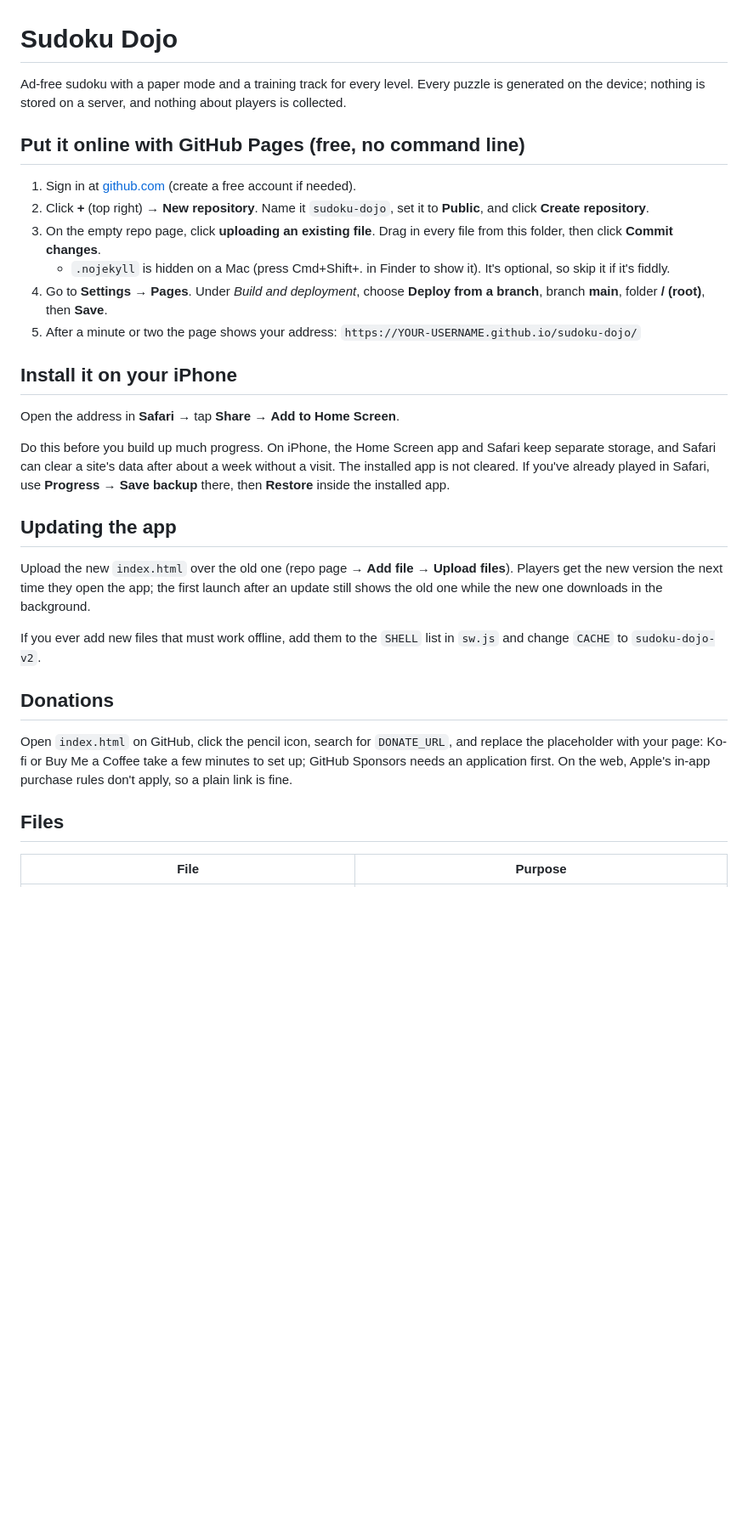
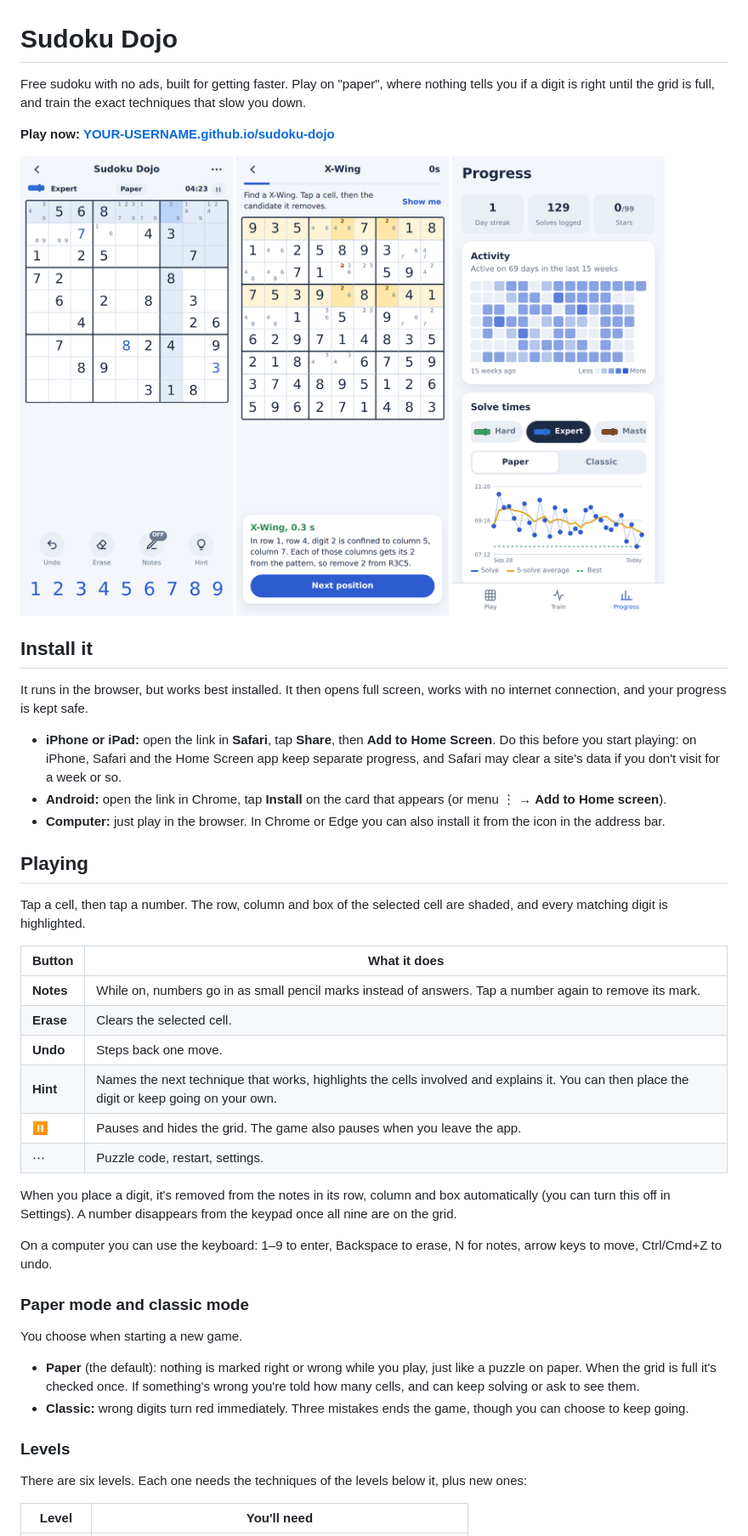
Before and after one commit to Thomas-F17/sudoku-dojo-web, a Markdown page: README.md, the part around the change printed below. Shown: that part at 85% size. Rendered like a GitHub page; pictures changed too: screenshots/play.png (added), screenshots/progress.png (added), screenshots/training.png (added); blank space fills up the shorter version.

Commit message:
Fixes and readme change

```diff
--- a/README.md
+++ b/README.md
@@ -1,33 +1,50 @@
 # Sudoku Dojo
 
-Ad-free sudoku with a paper mode and a training track for every level. Every puzzle is generated on the device; nothing is stored on a server, and nothing about players is collected.
+Free sudoku with no ads, built for getting faster. Play on "paper", where nothing tells you if a digit is right until the grid is full, and train the exact techniques that slow you down.
 
-## Put it online with GitHub Pages (free, no command line)
+**Play now: [YOUR-USERNAME.github.io/sudoku-dojo](https://YOUR-USERNAME.github.io/sudoku-dojo/)**
 
-1. Sign in at [github.com](https://github.com) (create a free account if needed).
-2. Click **+** (top right) → **New repository**. Name it `sudoku-dojo`, set it to **Public**, and click **Create repository**.
-3. On the empty repo page, click **uploading an existing file**. Drag in every file from this folder, then click **Commit changes**.
-   - `.nojekyll` is hidden on a Mac (press Cmd+Shift+. in Finder to show it). It's optional, so skip it if it's fiddly.
-4. Go to **Settings → Pages**. Under *Build and deployment*, choose **Deploy from a branch**, branch **main**, folder **/ (root)**, then **Save**.
-5. After a minute or two the page shows your address: `https://YOUR-USERNAME.github.io/sudoku-dojo/`
+<p>
+  <img src="screenshots/play.png" width="250" alt="A sudoku game in paper mode">
+  <img src="screenshots/training.png" width="250" alt="An X-Wing training drill with the pattern highlighted">
+  <img src="screenshots/progress.png" width="250" alt="The Progress tab with an activity grid and a solve-time chart">
+</p>
 
-## Install it on your iPhone
+## Install it
 
-Open the address in **Safari** → tap **Share** → **Add to Home Screen**.
+It runs in the browser, but works best installed. It then opens full screen, works with no internet connection, and your progress is kept safe.
 
-Do this before you build up much progress. On iPhone, the Home Screen app and Safari keep separate storage, and Safari can clear a site's data after about a week without a visit. The installed app is not cleared. If you've already played in Safari, use **Progress → Save backup** there, then **Restore** inside the installed app.
+- **iPhone or iPad:** open the link in **Safari**, tap **Share**, then **Add to Home Screen**. Do this before you start playing: on iPhone, Safari and the Home Screen app keep separate progress, and Safari may clear a site's data if you don't visit for a week or so.
+- **Android:** open the link in Chrome, tap **Install** on the card that appears (or menu ⋮ → **Add to Home screen**).
+- **Computer:** just play in the browser. In Chrome or Edge you can also install it from the icon in the address bar.
 
-## Updating the app
+## Playing
 
-Upload the new `index.html` over the old one (repo page → **Add file → Upload files**). Players get the new version the next time they open the app; the first launch after an update still shows the old one while the new one downloads in the background.
+Tap a cell, then tap a number. The row, column and box of the selected cell are shaded, and every matching digit is highlighted.
 
-If you ever add new files that must work offline, add them to the `SHELL` list in `sw.js` and change `CACHE` to `sudoku-dojo-v2`.
+| Button | What it does |
+|---|---|
+| **Notes** | While on, numbers go in as small pencil marks instead of answers. Tap a number again to remove its mark. |
+| **Erase** | Clears the selected cell. |
+| **Undo** | Steps back one move. |
+| **Hint** | Names the next technique that works, highlights the cells involved and explains it. You can then place the digit or keep going on your own. |
+| ⏸ | Pauses and hides the grid. The game also pauses when you leave the app. |
+| ⋯ | Puzzle code, restart, settings. |
 
-## Donations
+When you place a digit, it's removed from the notes in its row, column and box automatically (you can turn this off in Settings). A number disappears from the keypad once all nine are on the grid.
 
-Open `index.html` on GitHub, click the pencil icon, search for `DONATE_URL`, and replace the placeholder with your page: Ko-fi or Buy Me a Coffee take a few minutes to set up; GitHub Sponsors needs an application first. On the web, Apple's in-app purchase rules don't apply, so a plain link is fine.
+On a computer you can use the keyboard: 1–9 to enter, Backspace to erase, N for notes, arrow keys to move, Ctrl/Cmd+Z to undo.
 
-## Files
+### Paper mode and classic mode
 
-| File | Purpose |
+You choose when starting a new game.
+
+- **Paper** (the default): nothing is marked right or wrong while you play, just like a puzzle on paper. When the grid is full it's checked once. If something's wrong you're told how many cells, and can keep solving or ask to see them.
+- **Classic:** wrong digits turn red immediately. Three mistakes ends the game, though you can choose to keep going.
+
+### Levels
+
+There are six levels. Each one needs the techniques of the levels below it, plus new ones:
+
+| Level | You'll need |
 |---|---|
```
Also changed, not shown: other parts of README.md (+65 -4 lines), MAINTAINING.md (added, +39 -0 lines), 1 other file.
